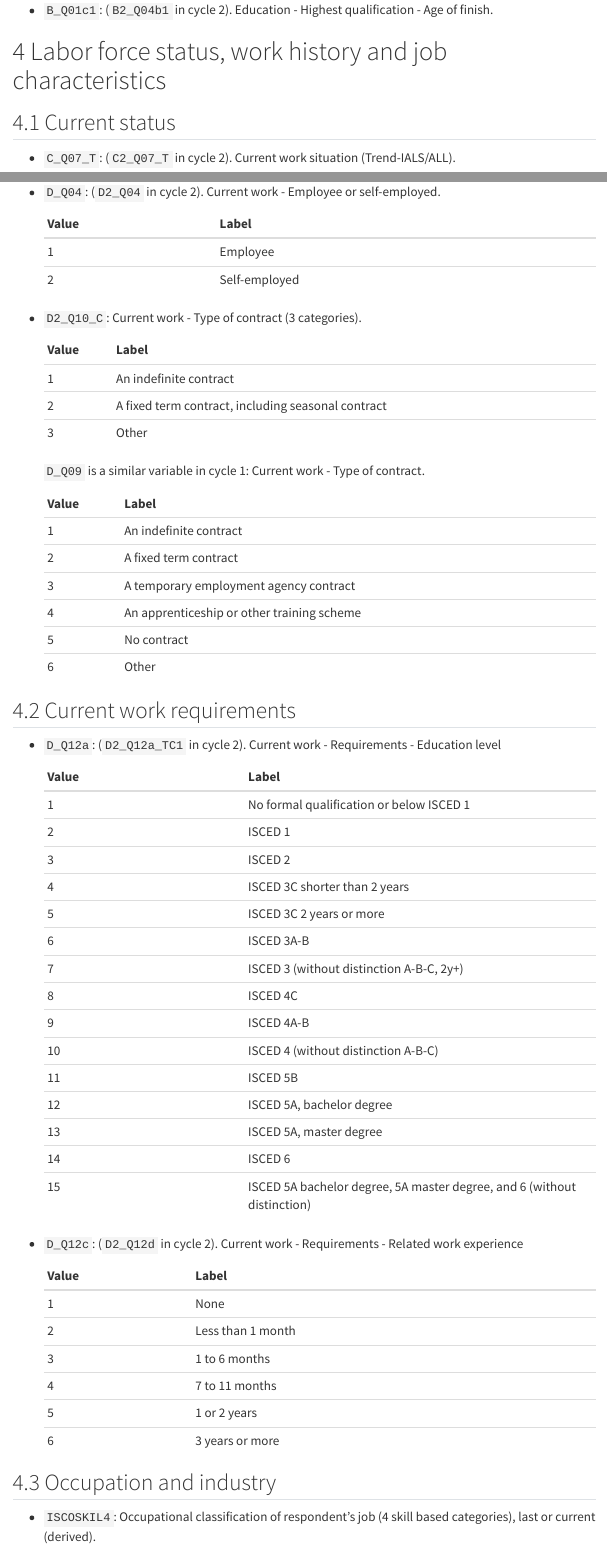
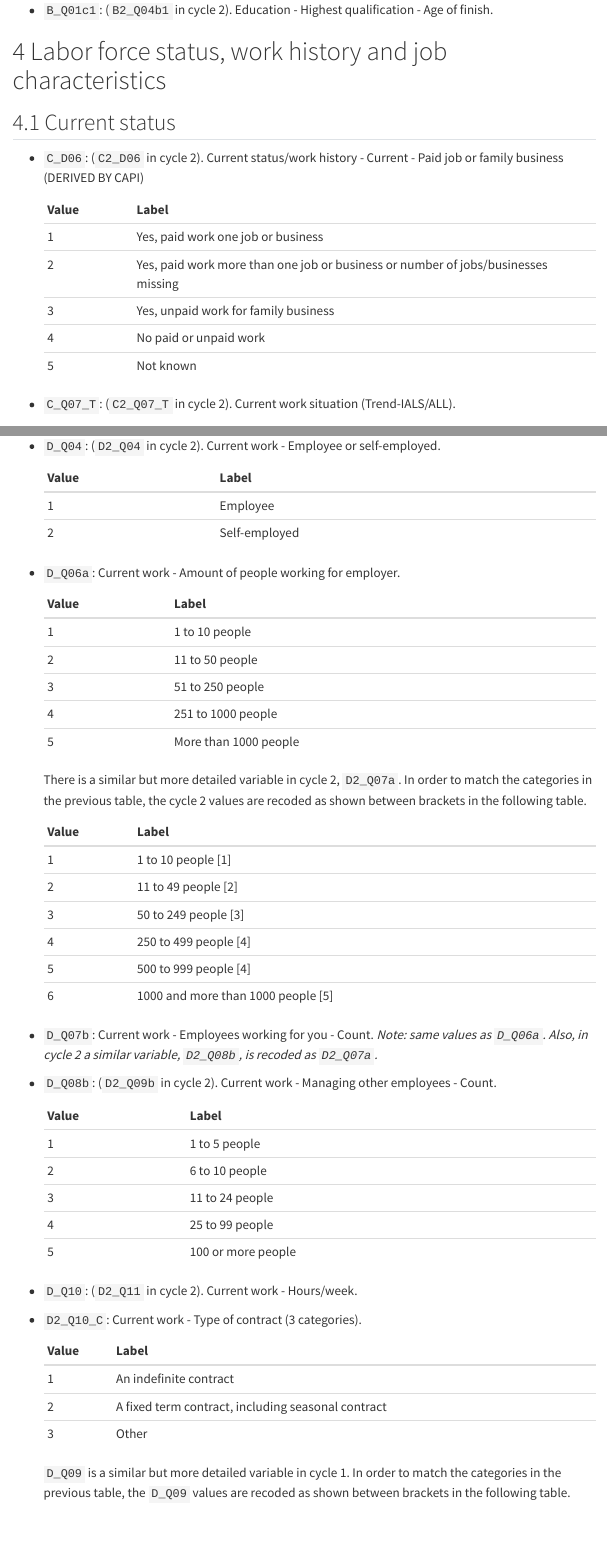
Before and after one commit to jcpernias/piaac-es, a Quarto document (doc/variables.qmd): the page in a window 1100 px wide, from 5590 px down, and a second part further down, joined at a grey line. Rendered offline with R 4.5, knitr and Pandoc in place of Quarto, with nearby package versions; menus at the side of the page are left out.

Commit message:
Add current work variables

```diff
--- a/data-raw/select-vars.csv
+++ b/data-raw/select-vars.csv
@@ -14,6 +14,7 @@ EDCAT7,1,i,N,,
 B_Q01a,1,i,N|D|R,15=NA,
 B_Q01b,1,i,V|D|N|R,,
 B_Q01c1,1,i,N|V|D|R,,
+C_D06,1,i,N,,
 C_Q07_T,1,i,N|M,,
 C_Q08a,1,i,V|N,,
 C_Q08c1,1,i,V|N|R|D,,
@@ -22,7 +23,11 @@ D_Q03,1,i,N|V|D|R,,
 D_Q04,1,i,N|V|D|R,,
 D_Q05a1,1,i,N|V|D|R,,
 D_Q05b1,1,i,V|N,,
+D_Q06a,1,i,V|R|N|D,,
+D_Q07b,1,i,V|N,,
+D_Q08b,1,i,N|V,,
 D_Q09,1,i,N|V|D|R,4|5|6=3,D2_Q10_C
+D_Q10,1,i,N|V|D|R,,
 D_Q12a,1,i,N|V|D|R,,
 D_Q12c,1,i,N|V|D|R,,
 J_Q01,1,i,N|D|R,,
@@ -50,6 +55,7 @@ EDCAT7_TC1,2,,,,EDCAT7
 B2_Q01_TC1,2,,,,B_Q01a
 B2_Q04a,2,i,.v|.r|.d,7|8=50/3|4=8/1|2|5=4/6|15=3/9|10=6/11=7/12|13=9/14=2/16=1/50=5,B_Q01b
 B2_Q04b1,2,i,.v|.d|.r,,B_Q01c1
+C2_D06,2,,,,C_D06
 C2_Q07_T,2,,,,C_Q07_T
 C2_Q09a,2,i,.v|.d|.r,,C_Q08a
 C2_Q09c1,2,i,.v|.d|.r,,C_Q08c1
@@ -58,7 +64,11 @@ D2_Q03,2,i,.v|.d|.r,,D_Q03
 D2_Q04,2,i,.v|.d|.r,,D_Q04
 D2_Q05a1,2,i,.v|.d|.r,,D_Q05a1
 D2_Q05b1,2,i,.v|.d|.r,,D_Q05b1
+D2_Q07a,2,i,.v|.d|.r,5=4/6=5,D_Q06a
+D2_Q08b,2,i,.v,5=4/6=5,D_Q07b
+D2_Q09b,2,i,.v|.d|.r,,D_Q08b
 D2_Q10_C,2,i,.v|.d|.r,,
+D2_Q11,2,i,.d|.r|.v,,D_Q10
 D2_Q12a_TC1,2,i,.v|.d|.r,,D_Q12a
 D2_Q12d,2,i,.v|.d|.r,,D_Q12c
 J2_Q01,2,,,,J_Q01
--- a/doc/variables.qmd
+++ b/doc/variables.qmd
@@ -229,6 +229,16 @@ Most of the variable names are taken from the cycle 1 database.
 
 ## Current status
 
+-   `C_D06`: (`C2_D06` in cycle 2). Current status/work history - Current - Paid job or family business (DERIVED BY CAPI)
+
+    | Value | Label                             |
+    |:------|:----------------------------------|
+    | 1     |Yes, paid work one job or business |
+    | 2     |Yes, paid work more than one job or business or number of jobs/businesses missing |
+    | 3     |Yes, unpaid work for family business |
+    | 4     |No paid or unpaid work |
+    | 5     |Not known |
+
 -   `C_Q07_T`: (`C2_Q07_T` in cycle 2). Current work situation (Trend-IALS/ALL).
 
     | Value | Label                             |
@@ -255,6 +265,41 @@ Most of the variable names are taken from the cycle 1 database.
     | 1     | Employee      |
     | 2     | Self-employed |
 
+-   `D_Q06a`: Current work - Amount of people working for employer.
+
+    | Value | Label                                      |
+    |:------|:-------------------------------------------|
+    | 1     | 1 to 10 people |
+    | 2     | 11 to 50 people |
+    | 3     | 51 to 250 people |
+    | 4     | 251 to 1000 people |
+    | 5     | More than 1000 people |
+
+    There is a similar but more detailed variable in cycle 2, `D2_Q07a`. In order to match the categories in the previous table, the cycle 2 values are recoded as shown between brackets in the following table.
+
+    | Value | Label                                      |
+    |:------|:-------------------------------------------|
+    | 1     | 1 to 10 people [1] |
+    | 2     | 11 to 49 people [2] |
+    | 3     | 50 to 249 people [3] |
+    | 4     | 250 to 499 people [4] |
+    | 5     | 500 to 999 people [4] |
+    | 6     | 1000 and more than 1000 people [5] |
+
+-   `D_Q07b`: Current work - Employees working for you - Count. *Note: same values as `D_Q06a`. Also, in cycle 2 a similar variable, `D2_Q08b`, is recoded as `D2_Q07a`.*
+
+-   `D_Q08b`: (`D2_Q09b` in cycle 2). Current work - Managing other employees - Count.
+
+    | Value | Label                             |
+    |:------|:----------------------------------|
+    | 1     | 1 to 5 people |
+    | 2     | 6 to 10 people |
+    | 3     | 11 to 24 people |
+    | 4     | 25 to 99 people |
+    | 5     | 100 or more people |
+
+-   `D_Q10`: (`D2_Q11` in cycle 2). Current work - Hours/week.
+
 -   `D2_Q10_C`: Current work - Type of contract (3 categories).
 
     | Value | Label                                              |
@@ -263,13 +308,10 @@ Most of the variable names are taken from the cycle 1 database.
     | 2     | A fixed term contract, including seasonal contract |
     | 3     | Other                                              |
 
-    `D_Q09` is a similar variable in cycle 1: Current work - Type of contract.
+    `D_Q09` is a similar but more detailed variable in cycle 1. In order to match the categories in the previous table, the `D_Q09` values are recoded as shown between brackets in the following table.
 
     | Value | Label                                      |
     |:------|:-------------------------------------------|
     | 1     | An indefinite contract                     |
     | 2     | A fixed term contract                      |
     | 3     | A temporary employment agency contract     |
-    | 4     | An apprenticeship or other training scheme |
-    | 5     | No contract                                |
-    | 6     | Other                                      |
```
Also changed, not shown: doc/variables.qmd (4 more changed lines).
